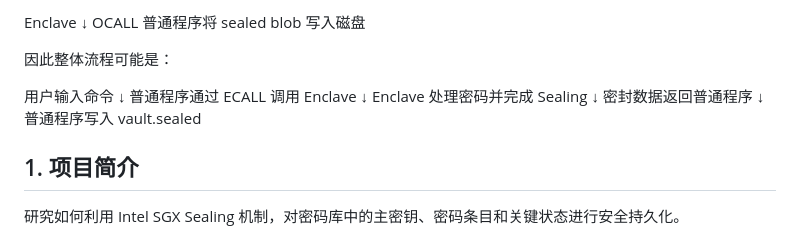
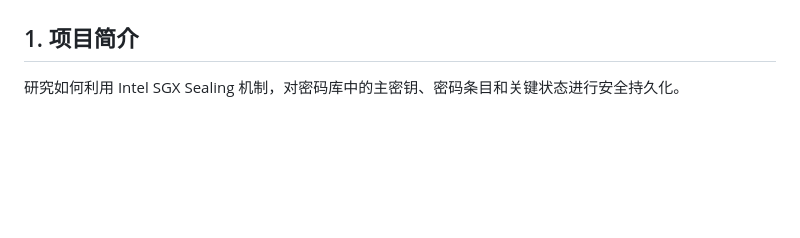
Before and after one commit to kldxsz-zju/SocProject-Trusted-Password-Manager-built-on-Intel-SGX, a Markdown page: README.md, the part around one of its changes. Rendered like a GitHub page; blank space fills up the shorter version.

Commit message:
Update README to remove OCALL example workflow
Removed example workflow for OCALL and ECALL in Enclave section.

```diff
--- a/README.md
+++ b/README.md
@@ -41,19 +42,4 @@ ecall_add_password("github", "alice", "123456");
 
-Enclave
-   ↓ OCALL
-普通程序将 sealed blob 写入磁盘
-
-因此整体流程可能是：
-
-用户输入命令
-    ↓
-普通程序通过 ECALL 调用 Enclave
-    ↓
-Enclave 处理密码并完成 Sealing
-    ↓
-密封数据返回普通程序
-    ↓
-普通程序写入 vault.sealed
 
 ## 1. 项目简介
 
```
Also changed, not shown: other parts of README.md (+1 -0 lines).
